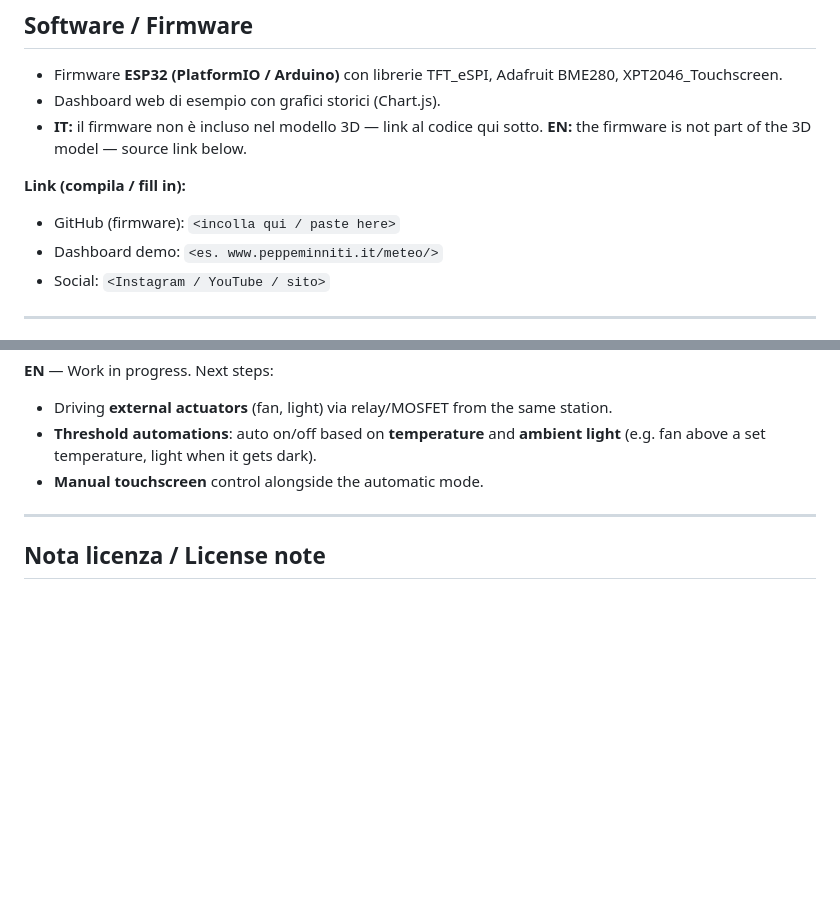
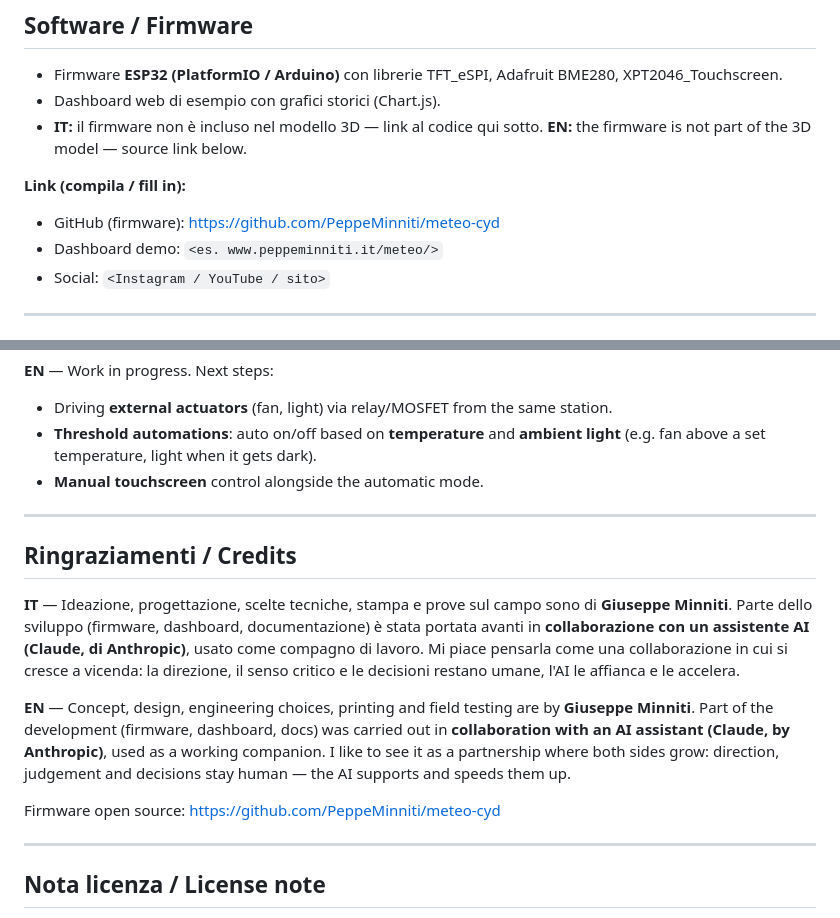
Before and after one commit to PeppeMinniti/meteo-cyd, a Markdown page: cad/MAKERWORLD_LISTING.md, 2 parts joined by grey strips. GitHub-like rendering; blank space fills up the shorter version.

Commit message:
Listing MakerWorld: sezione Ringraziamenti/Credits + link GitHub reale
Aggiunge i crediti bilingue (collaborazione uomo-AI) e sostituisce il
segnaposto del link firmware con l'URL del repo.

Co-Authored-By: Claude Opus 4.8 <noreply@anthropic.com>

```diff
--- a/cad/MAKERWORLD_LISTING.md
+++ b/cad/MAKERWORLD_LISTING.md
@@ -83,7 +83,7 @@ Consiglio / Tip: stampa il **Fronte** con la faccia dello schermo verso il basso
 - **IT:** il firmware non è incluso nel modello 3D — link al codice qui sotto. **EN:** the firmware is not part of the 3D model — source link below.
 
 **Link (compila / fill in):**
-- GitHub (firmware): `<incolla qui / paste here>`
+- GitHub (firmware): https://github.com/PeppeMinniti/meteo-cyd
 - Dashboard demo: `<es. www.peppeminniti.it/meteo/>`
 - Social: `<Instagram / YouTube / sito>`
 
@@ -128,6 +128,25 @@ Hobby & DIY → Electronics  (oppure / or: Gadgets → Desk)
 
 ---
 
+## Ringraziamenti / Credits
+
+**IT** — Ideazione, progettazione, scelte tecniche, stampa e prove sul campo sono
+di **Giuseppe Minniti**. Parte dello sviluppo (firmware, dashboard, documentazione)
+è stata portata avanti in **collaborazione con un assistente AI (Claude, di
+Anthropic)**, usato come compagno di lavoro. Mi piace pensarla come una
+collaborazione in cui si cresce a vicenda: la direzione, il senso critico e le
+decisioni restano umane, l'AI le affianca e le accelera.
+
+**EN** — Concept, design, engineering choices, printing and field testing are by
+**Giuseppe Minniti**. Part of the development (firmware, dashboard, docs) was
+carried out in **collaboration with an AI assistant (Claude, by Anthropic)**, used
+as a working companion. I like to see it as a partnership where both sides grow:
+direction, judgement and decisions stay human — the AI supports and speeds them up.
+
+Firmware open source: https://github.com/PeppeMinniti/meteo-cyd
+
+---
+
 ## Nota licenza / License note
 
 Pubblicato come **CC BY 4.0**: chiunque può stampare, modificare e rimixare (anche a fini commerciali) **citando l'autore**. / Published under **CC BY 4.0**: anyone may print, modify and remix (including commercially) **with attribution**.
```
